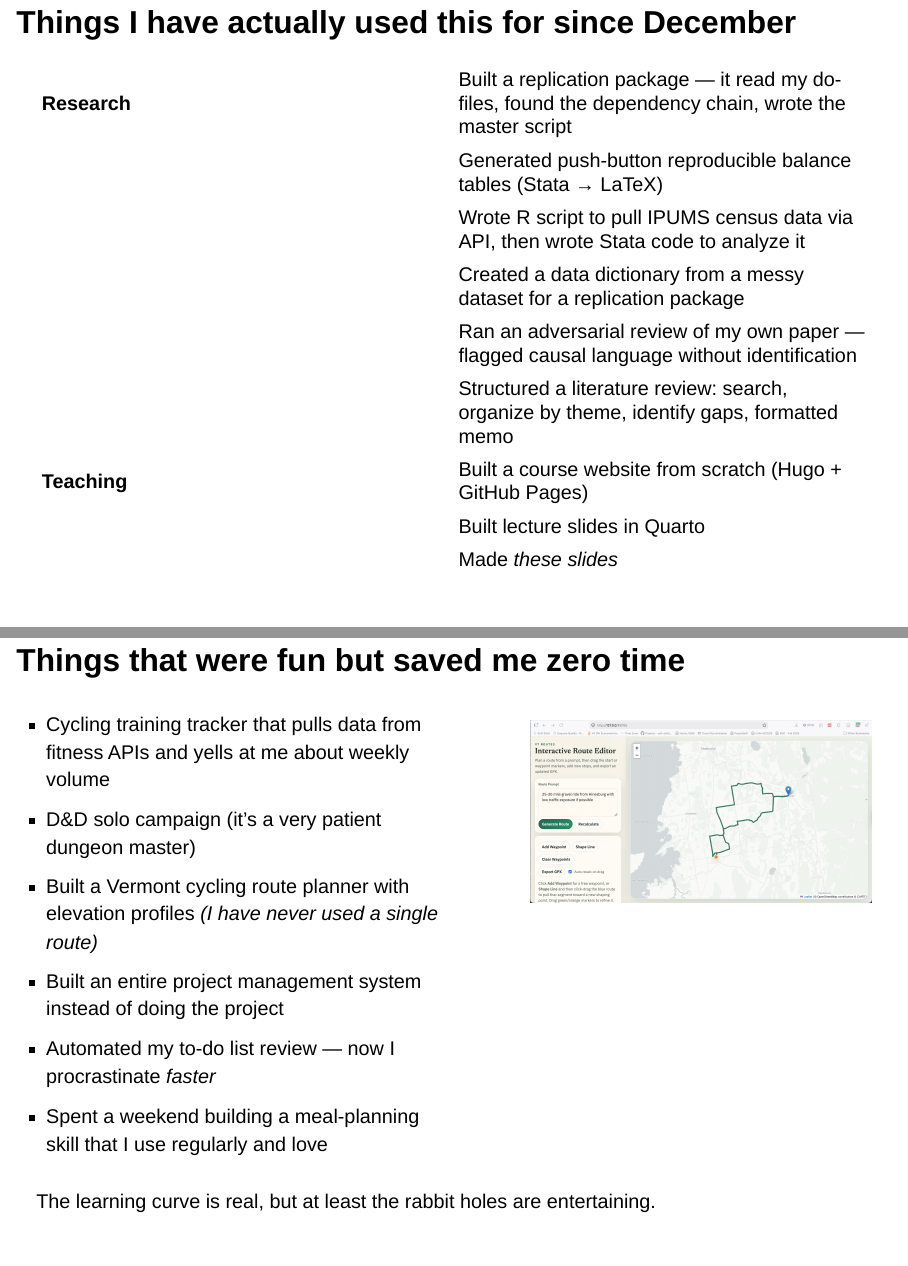
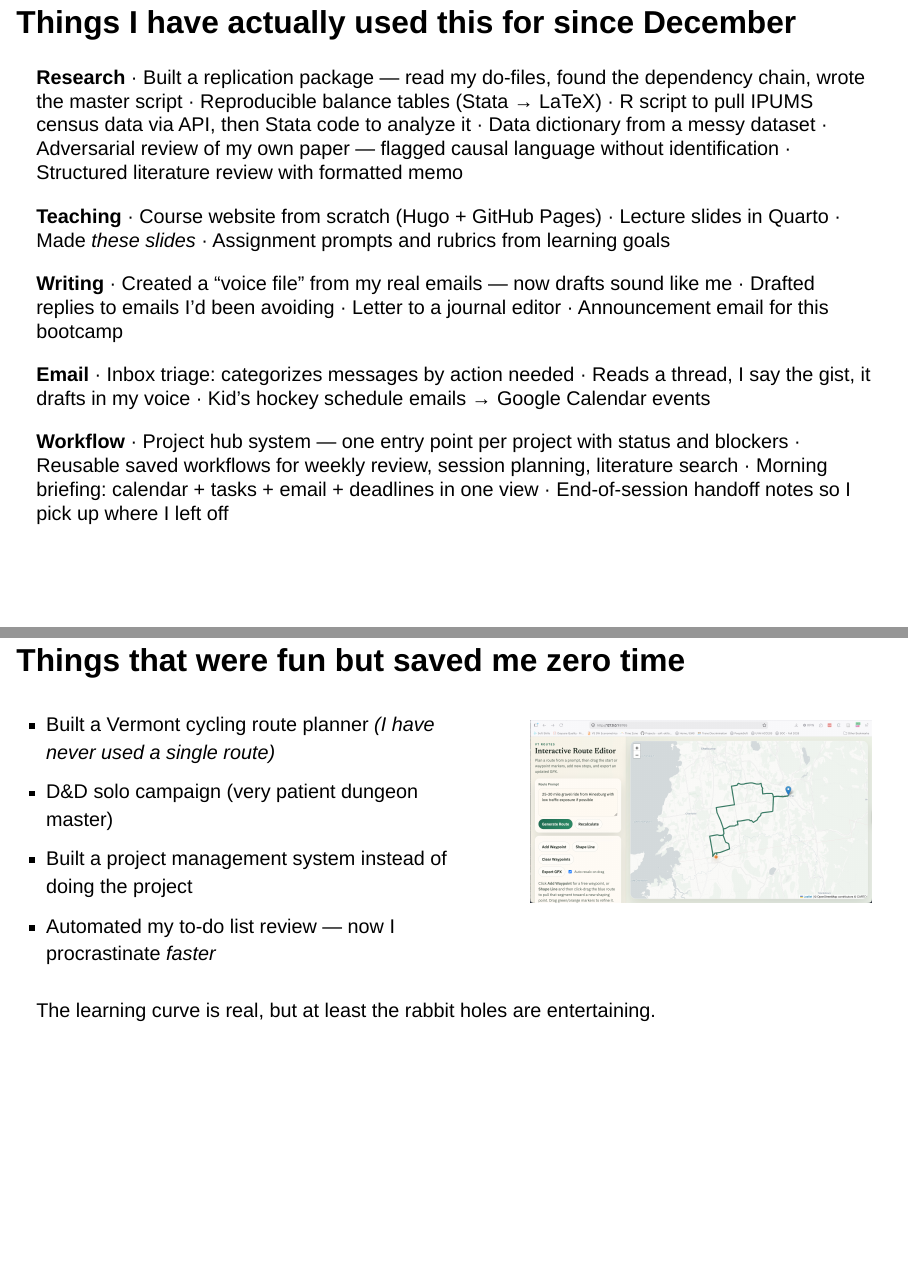
Before and after one commit to thinkingwithagents/thinkingwithagents.github.io, a Quarto document (slides/s1-intro.qmd): pages 7 and 10 of 24 before the commit and pages 7 and 8 of 21 after it, joined at a grey line. Rendered offline with R 4.5, knitr and Pandoc in place of Quarto, with nearby package versions; drawn as Slidy slides in place of the format the file asks for.

Commit message:
Disable scrollable slides and fix overflow on fun slide
Turn off scrollable so content clips instead of scrolling.
Trim fun slide to 4 bullets to fit with route screenshot.
Replace use-case table with dense inline paragraph format.

Co-Authored-By: Claude Opus 4.6 <noreply@anthropic.com>

```diff
--- a/slides/_quarto.yml
+++ b/slides/_quarto.yml
@@ -18,4 +18,4 @@ format:
     pdf-max-pages-per-slide: 2
     transition: none
     smaller: false
-    scrollable: true
+    scrollable: false
--- a/slides/s1-intro.qmd
+++ b/slides/s1-intro.qmd
@@ -57,16 +57,12 @@ This is the elephant in the room.
 
 <!-- EMILY: Star the ones you want to keep, cut anything that feels wrong. This is meant to be overwhelming on purpose. -->
 
-::: {.tight-table}
+**Research** · Built a replication package — read my do-files, found the dependency chain, wrote the master script · Reproducible balance tables (Stata → LaTeX) · R script to pull IPUMS census data via API, then Stata code to analyze it · Data dictionary from a messy dataset · Adversarial review of my own paper — flagged causal language without identification · Structured literature review with formatted memo
 
-| | |
-|---|---|
-| **Research** | Built a replication package — it read my do-files, found the dependency chain, wrote the master script |
-| | Generated push-button reproducible balance tables (Stata → LaTeX) |
-| | Wrote R script to pull IPUMS census data via API, then wrote Stata code to analyze it |
-| | Created a data dictionary from a messy dataset for a replication package |
-| | Ran an adversarial review of my own paper — flagged causal language without identification |
-| | Structured a literature review: search, organize by theme, identify gaps, formatted memo |
-| **Teaching** | Built a course website from scratch (Hugo + GitHub Pages) |
-| | Built lecture slides in Quarto |
-| | Made *these slides* |
+**Teaching** · Course website from scratch (Hugo + GitHub Pages) · Lecture slides in Quarto · Made *these slides* · Assignment prompts and rubrics from learning goals
+
+**Writing** · Created a "voice file" from my real emails — now drafts sound like me · Drafted replies to emails I'd been avoiding · Letter to a journal editor · Announcement email for this bootcamp
+
+**Email** · Inbox triage: categorizes messages by action needed · Reads a thread, I say the gist, it drafts in my voice · Kid's hockey schedule emails → Google Calendar events
+
+**Workflow** · Project hub system — one entry point per project with status and blockers · Reusable saved workflows for weekly review, session planning, literature search · Morning briefing: calendar + tasks + email + deadlines in one view · End-of-session handoff notes so I pick up where I left off
@@ -90,12 +73,10 @@ This is the elephant in the room.
 
 :::: {.columns}
 ::: {.column width="55%"}
-- Cycling training tracker that pulls data from fitness APIs and yells at me about weekly volume
-- D&D solo campaign (it's a very patient dungeon master)
-- Built a Vermont cycling route planner with elevation profiles *(I have never used a single route)*
-- Built an entire project management system instead of doing the project
+- Built a Vermont cycling route planner *(I have never used a single route)*
+- D&D solo campaign (very patient dungeon master)
+- Built a project management system instead of doing the project
 - Automated my to-do list review — now I procrastinate *faster*
-- Spent a weekend building a meal-planning skill that I use regularly and love
 :::
 ::: {.column width="45%"}
 ![](assets/vt-routes-screenshot.png){width="100%" .shot}
```
Also changed, not shown: slides/s1-intro.qmd (13 more changed lines).
